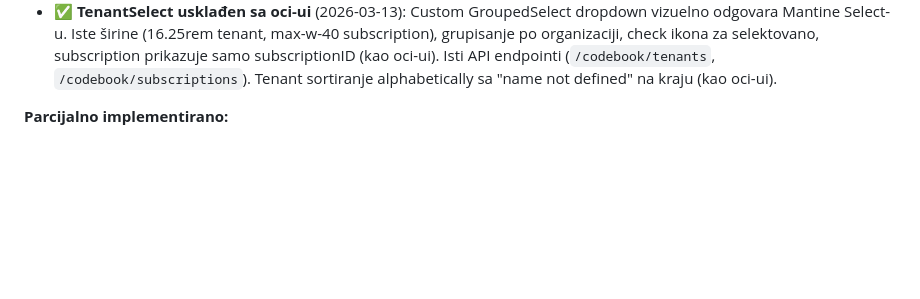
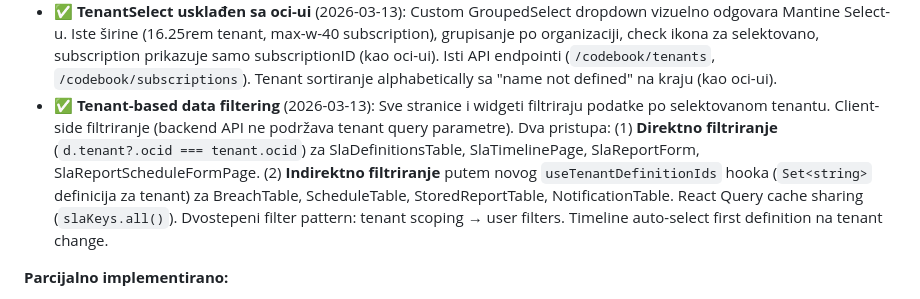
Before and after one commit to gandra/gandra-razno, a Markdown page: sistemi-sla/todo/sla-pending.md, the part around the change. GitHub-like rendering; blank space fills up the shorter version.

Commit message:
tenant filtering

```diff
--- a/sistemi-sla/todo/sla-pending.md
+++ b/sistemi-sla/todo/sla-pending.md
@@ -69,6 +69,7 @@
 - ✅ **i18n kompletno** (2026-03-13): i18next + HttpBackend, 2 jezika (cyril/latin), 3 namespace-a (common/sla/navbar). **100% stringova prevedeno** — sve stranice, widgeti, komponente, forme, dijalozi, chartovi (30 TSX fajlova koristi `useTranslation()`). Suspense fallback.
 - ✅ **Widget pattern** (2026-03-13): 5 widgeta ekstrahovano po oci-ui patternu — `SlaDefinitionsTable`, `BreachTable`, `ScheduleTable`, `StoredReportTable`, `NotificationTable`. Stranice su tanak wrapper (header + PageInfoButton + widget). Widgeti sadrže data fetching, filtere, tabelu, paginaciju i akcione dijaloge. Direktorijum: `src/widgets/WidgetName/WidgetName.tsx`.
 - ✅ **TenantSelect usklađen sa oci-ui** (2026-03-13): Custom GroupedSelect dropdown vizuelno odgovara Mantine Select-u. Iste širine (16.25rem tenant, max-w-40 subscription), grupisanje po organizaciji, check ikona za selektovano, subscription prikazuje samo subscriptionID (kao oci-ui). Isti API endpointi (`/codebook/tenants`, `/codebook/subscriptions`). Tenant sortiranje alphabetically sa "name not defined" na kraju (kao oci-ui).
+- ✅ **Tenant-based data filtering** (2026-03-13): Sve stranice i widgeti filtriraju podatke po selektovanom tenantu. Client-side filtriranje (backend API ne podržava tenant query parametre). Dva pristupa: (1) **Direktno filtriranje** (`d.tenant?.ocid === tenant.ocid`) za SlaDefinitionsTable, SlaTimelinePage, SlaReportForm, SlaReportScheduleFormPage. (2) **Indirektno filtriranje** putem novog `useTenantDefinitionIds` hooka (`Set<string>` definicija za tenant) za BreachTable, ScheduleTable, StoredReportTable, NotificationTable. React Query cache sharing (`slaKeys.all()`). Dvostepeni filter pattern: tenant scoping → user filters. Timeline auto-select first definition na tenant change.
 
 **Parcijalno implementirano:**
 - Penalty polja postoje u formi ali se ne prikazuju u izveštajima
```
Also changed, not shown: sistemi-sla/backlog/sla-backlog.md (+2 -0 lines).
